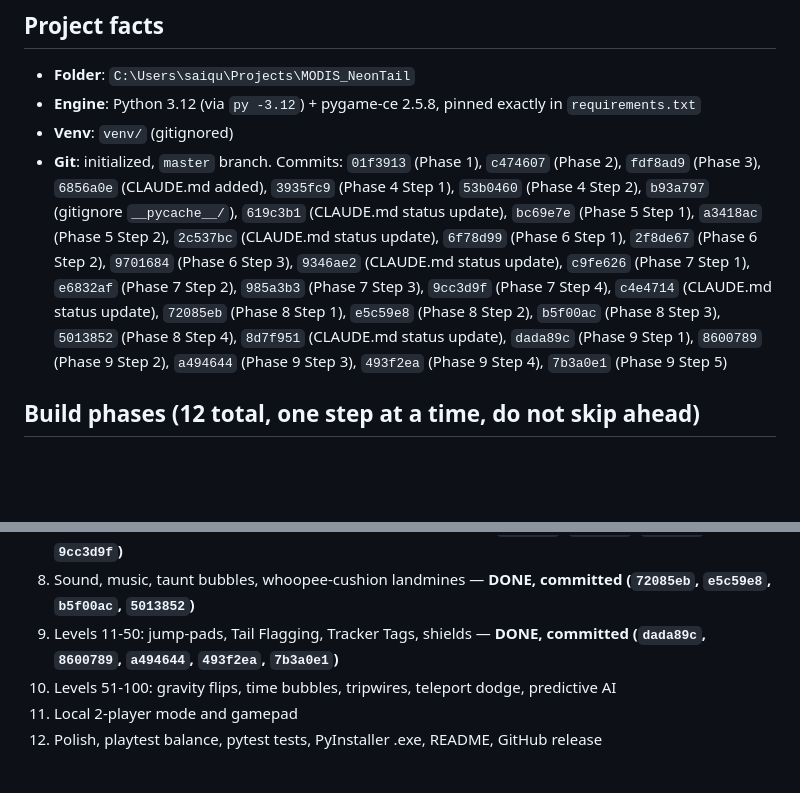
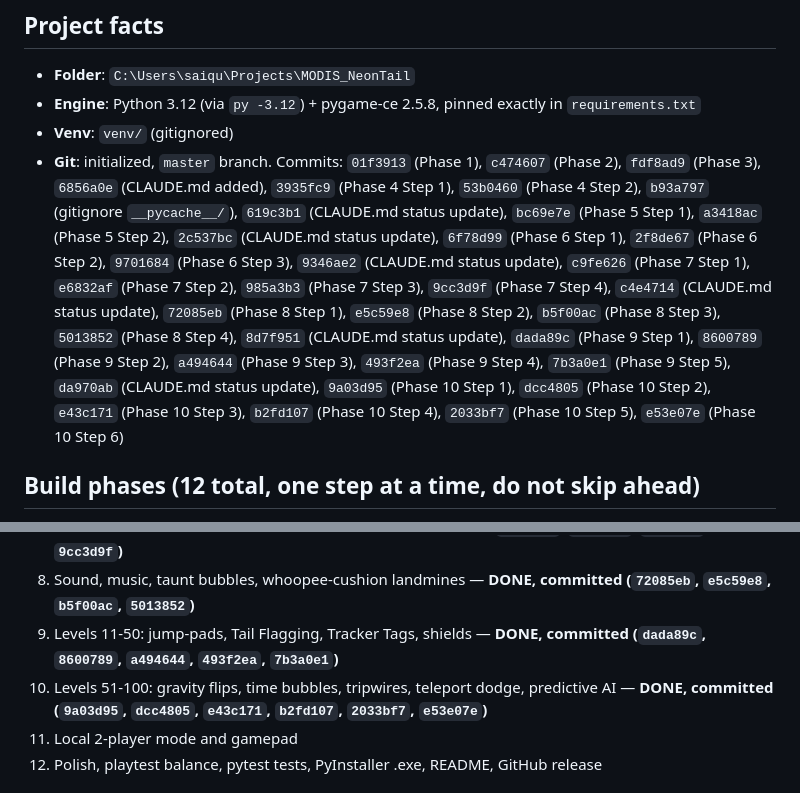
Before and after one commit to saiqulmodi/MODIS_NeonTail, a Markdown page: CLAUDE.md, 2 parts joined by grey strips. GitHub-like rendering; blank space fills up the shorter version.

Commit message:
Update CLAUDE.md status log for Phase 10 completion
Co-Authored-By: Claude Sonnet 5 <noreply@anthropic.com>
Claude-Session: https://claude.ai/code/session_018gUr9e9xWiQo7fHxgyjcVw

```diff
--- a/CLAUDE.md
+++ b/CLAUDE.md
@@ -32,7 +32,7 @@ The user's ORIGINAL rules for this project (their own words, condensed) — stil
 - **Folder**: `C:\Users\saiqu\Projects\MODIS_NeonTail`
 - **Engine**: Python 3.12 (via `py -3.12`) + pygame-ce 2.5.8, pinned exactly in `requirements.txt`
 - **Venv**: `venv/` (gitignored)
-- **Git**: initialized, `master` branch. Commits: `01f3913` (Phase 1), `c474607` (Phase 2), `fdf8ad9` (Phase 3), `6856a0e` (CLAUDE.md added), `3935fc9` (Phase 4 Step 1), `53b0460` (Phase 4 Step 2), `b93a797` (gitignore `__pycache__/`), `619c3b1` (CLAUDE.md status update), `bc69e7e` (Phase 5 Step 1), `a3418ac` (Phase 5 Step 2), `2c537bc` (CLAUDE.md status update), `6f78d99` (Phase 6 Step 1), `2f8de67` (Phase 6 Step 2), `9701684` (Phase 6 Step 3), `9346ae2` (CLAUDE.md status update), `c9fe626` (Phase 7 Step 1), `e6832af` (Phase 7 Step 2), `985a3b3` (Phase 7 Step 3), `9cc3d9f` (Phase 7 Step 4), `c4e4714` (CLAUDE.md status update), `72085eb` (Phase 8 Step 1), `e5c59e8` (Phase 8 Step 2), `b5f00ac` (Phase 8 Step 3), `5013852` (Phase 8 Step 4), `8d7f951` (CLAUDE.md status update), `dada89c` (Phase 9 Step 1), `8600789` (Phase 9 Step 2), `a494644` (Phase 9 Step 3), `493f2ea` (Phase 9 Step 4), `7b3a0e1` (Phase 9 Step 5)
+- **Git**: initialized, `master` branch. Commits: `01f3913` (Phase 1), `c474607` (Phase 2), `fdf8ad9` (Phase 3), `6856a0e` (CLAUDE.md added), `3935fc9` (Phase 4 Step 1), `53b0460` (Phase 4 Step 2), `b93a797` (gitignore `__pycache__/`), `619c3b1` (CLAUDE.md status update), `bc69e7e` (Phase 5 Step 1), `a3418ac` (Phase 5 Step 2), `2c537bc` (CLAUDE.md status update), `6f78d99` (Phase 6 Step 1), `2f8de67` (Phase 6 Step 2), `9701684` (Phase 6 Step 3), `9346ae2` (CLAUDE.md status update), `c9fe626` (Phase 7 Step 1), `e6832af` (Phase 7 Step 2), `985a3b3` (Phase 7 Step 3), `9cc3d9f` (Phase 7 Step 4), `c4e4714` (CLAUDE.md status update), `72085eb` (Phase 8 Step 1), `e5c59e8` (Phase 8 Step 2), `b5f00ac` (Phase 8 Step 3), `5013852` (Phase 8 Step 4), `8d7f951` (CLAUDE.md status update), `dada89c` (Phase 9 Step 1), `8600789` (Phase 9 Step 2), `a494644` (Phase 9 Step 3), `493f2ea` (Phase 9 Step 4), `7b3a0e1` (Phase 9 Step 5), `da970ab` (CLAUDE.md status update), `9a03d95` (Phase 10 Step 1), `dcc4805` (Phase 10 Step 2), `e43c171` (Phase 10 Step 3), `b2fd107` (Phase 10 Step 4), `2033bf7` (Phase 10 Step 5), `e53e07e` (Phase 10 Step 6)
 
 ## Build phases (12 total, one step at a time, do not skip ahead)
 
@@ -45,7 +45,7 @@ The user's ORIGINAL rules for this project (their own words, condensed) — stil
 7. Menus, level select, pause, save system — **DONE, committed (`c9fe626`, `e6832af`, `985a3b3`, `9cc3d9f`)**
 8. Sound, music, taunt bubbles, whoopee-cushion landmines — **DONE, committed (`72085eb`, `e5c59e8`, `b5f00ac`, `5013852`)**
 9. Levels 11-50: jump-pads, Tail Flagging, Tracker Tags, shields — **DONE, committed (`dada89c`, `8600789`, `a494644`, `493f2ea`, `7b3a0e1`)**
-10. Levels 51-100: gravity flips, time bubbles, tripwires, teleport dodge, predictive AI
+10. Levels 51-100: gravity flips, time bubbles, tripwires, teleport dodge, predictive AI — **DONE, committed (`9a03d95`, `dcc4805`, `e43c171`, `b2fd107`, `2033bf7`, `e53e07e`)**
 11. Local 2-player mode and gamepad
 12. Polish, playtest balance, pytest tests, PyInstaller .exe, README, GitHub release
 
```
Also changed, not shown: other parts of CLAUDE.md (+2 -0 lines).
